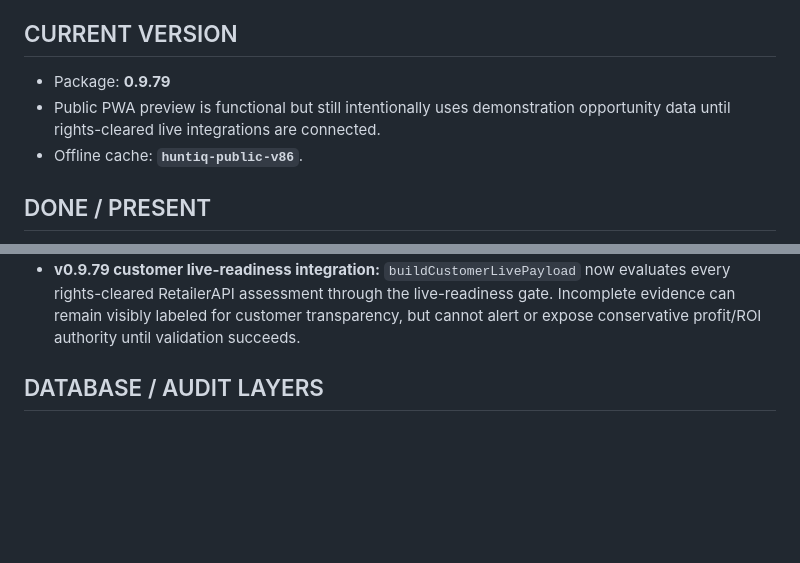
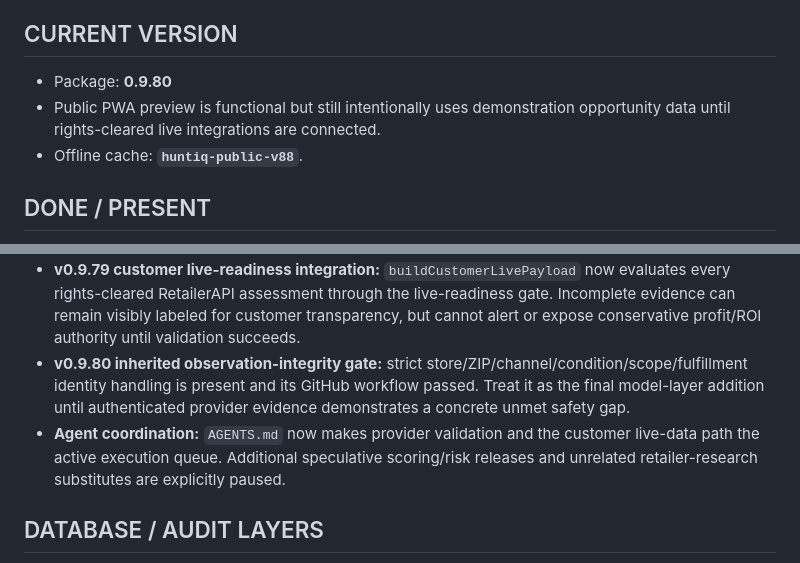
Before and after one commit to huntiqapp-tech/huntiq, a Markdown page: PROJECT_STATUS.md, 2 parts joined by grey strips. Drawn GitHub-style; blank space fills up the shorter version.

Commit message:
docs: reconcile v0.9.80 handoff and model freeze

```diff
--- a/PROJECT_STATUS.md
+++ b/PROJECT_STATUS.md
@@ -3,9 +3,9 @@
 Last established from repository and product handoff: 2026-09-04. This is the living handoff and must be updated after meaningful work.
 
 ## CURRENT VERSION
-- Package: **0.9.79**
+- Package: **0.9.80**
 - Public PWA preview is functional but still intentionally uses demonstration opportunity data until rights-cleared live integrations are connected.
-- Offline cache: **`huntiq-public-v86`**.
+- Offline cache: **`huntiq-public-v88`**.
 
 ## DONE / PRESENT
 - Mobile-first installable PWA with offline service worker and browser-persistent watchlist.
@@ -43,6 +43,8 @@ Last established from repository and product handoff: 2026-09-04. This is the li
 - **v0.9.77 provider validation reset:** Bright Data Home Depot triggering now has a bounded server-only smoke path. It requires an explicit product target, blocks redirects, rejects malformed trigger responses, prints no token or request headers, and remains shadow-only with alerts disabled.
 - **v0.9.78 inherited live readiness gate:** unvalidated provider observations are quarantined from alerting until authenticated lookup, manual source checking, customer-display rights, validated history, verified resale evidence and positive downside economics are present.
 - **v0.9.79 customer live-readiness integration:** `buildCustomerLivePayload` now evaluates every rights-cleared RetailerAPI assessment through the live-readiness gate. Incomplete evidence can remain visibly labeled for customer transparency, but cannot alert or expose conservative profit/ROI authority until validation succeeds.
+- **v0.9.80 inherited observation-integrity gate:** strict store/ZIP/channel/condition/scope/fulfillment identity handling is present and its GitHub workflow passed. Treat it as the final model-layer addition until authenticated provider evidence demonstrates a concrete unmet safety gap.
+- **Agent coordination:** `AGENTS.md` now makes provider validation and the customer live-data path the active execution queue. Additional speculative scoring/risk releases and unrelated retailer-research substitutes are explicitly paused.
 
 ## DATABASE / AUDIT LAYERS
 - `db/013_price_history_features.sql` — store-isolated sequential price features.
```
